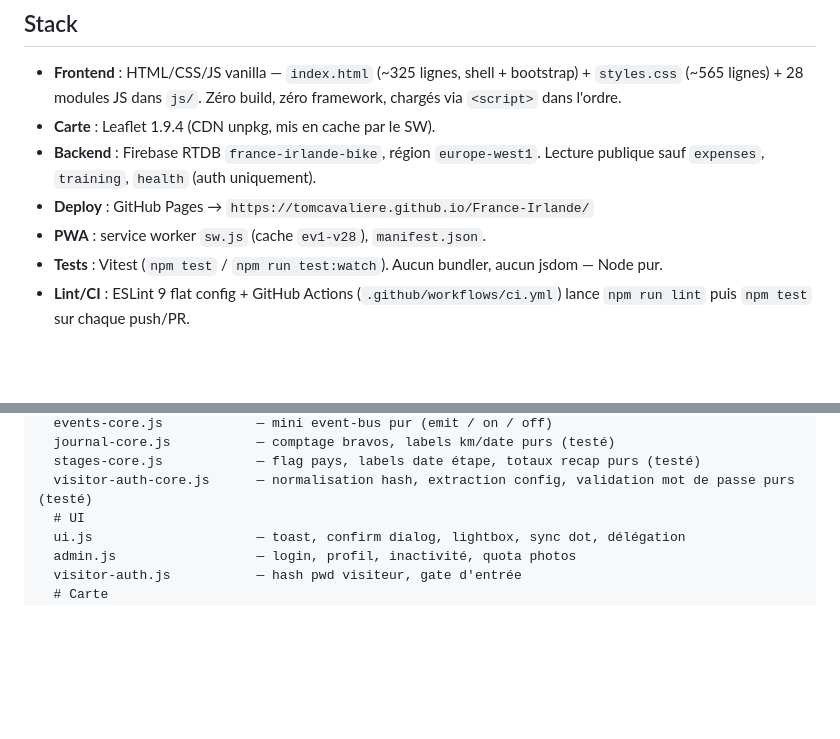
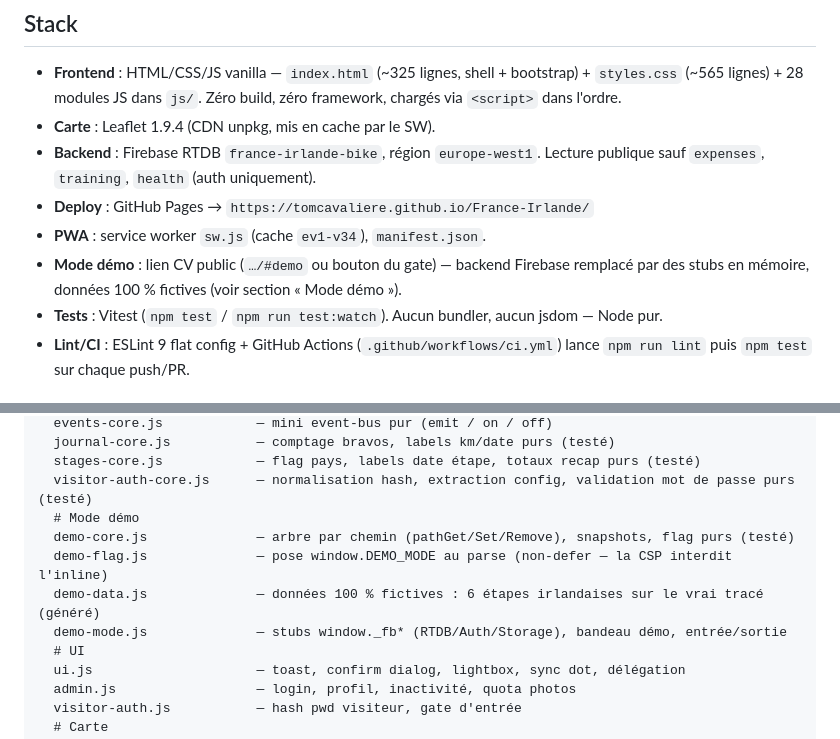
Before and after one commit to tomcavaliere/France-Irlande, a Markdown page: CLAUDE.md, 2 parts joined by grey strips. GitHub-like rendering; blank space fills up the shorter version.

```diff
--- a/CLAUDE.md
+++ b/CLAUDE.md
@@ -9,7 +9,8 @@ Tracé complet : France (Annecy → Roscoff) + Irlande (Cork → Sligo).
 - **Carte** : Leaflet 1.9.4 (CDN unpkg, mis en cache par le SW).
 - **Backend** : Firebase RTDB `france-irlande-bike`, région `europe-west1`. Lecture publique sauf `expenses`, `training`, `health` (auth uniquement).
 - **Deploy** : GitHub Pages → `https://tomcavaliere.github.io/France-Irlande/`
-- **PWA** : service worker `sw.js` (cache `ev1-v28`), `manifest.json`.
+- **PWA** : service worker `sw.js` (cache `ev1-v34`), `manifest.json`.
+- **Mode démo** : lien CV public (`…/#demo` ou bouton du gate) — backend Firebase remplacé par des stubs en mémoire, données 100 % fictives (voir section « Mode démo »).
 - **Tests** : Vitest (`npm test` / `npm run test:watch`). Aucun bundler, aucun jsdom — Node pur.
 - **Lint/CI** : ESLint 9 flat config + GitHub Actions (`.github/workflows/ci.yml`) lance `npm run lint` puis `npm test` sur chaque push/PR.
 
@@ -32,6 +33,11 @@ js/
   journal-core.js           — comptage bravos, labels km/date purs (testé)
   stages-core.js            — flag pays, labels date étape, totaux recap purs (testé)
   visitor-auth-core.js      — normalisation hash, extraction config, validation mot de passe purs (testé)
+  # Mode démo
+  demo-core.js              — arbre par chemin (pathGet/Set/Remove), snapshots, flag purs (testé)
+  demo-flag.js              — pose window.DEMO_MODE au parse (non-defer — la CSP interdit l'inline)
+  demo-data.js              — données 100 % fictives : 6 étapes irlandaises sur le vrai tracé (généré)
+  demo-mode.js              — stubs window._fb* (RTDB/Auth/Storage), bandeau démo, entrée/sortie
   # UI
   ui.js                     — toast, confirm dialog, lightbox, sync dot, délégation
   admin.js                  — login, profil, inactivité, quota photos
```
Also changed, not shown: other parts of CLAUDE.md (+17 -5 lines).
